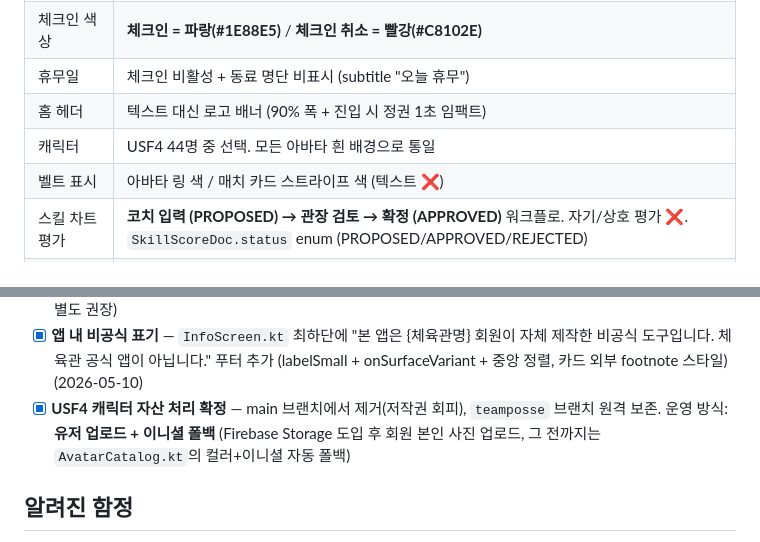
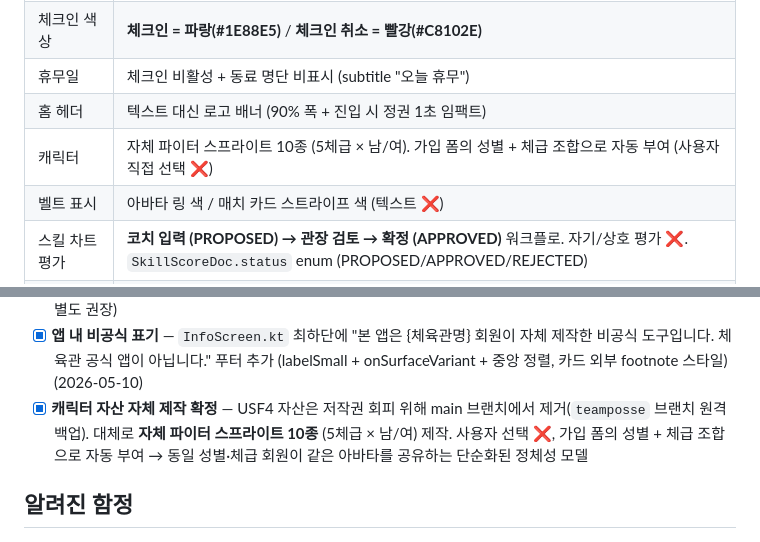
Before and after one commit to ljy9969/OctaLink, a Markdown page: README.md, 2 parts joined by grey strips. Drawn GitHub-style.

```diff
--- a/README.md
+++ b/README.md
@@ -220,7 +219,7 @@ tools/                                        # 빌드/디자인 보조 스크
 | 체크인 색상 | **체크인 = 파랑(#1E88E5)** / **체크인 취소 = 빨강(#C8102E)** |
 | 휴무일 | 체크인 비활성 + 동료 명단 비표시 (subtitle "오늘 휴무") |
 | 홈 헤더 | 텍스트 대신 로고 배너 (90% 폭 + 진입 시 정권 1초 임팩트) |
-| 캐릭터 | USF4 44명 중 선택. 모든 아바타 흰 배경으로 통일 |
+| 캐릭터 | 자체 파이터 스프라이트 10종 (5체급 × 남/여). 가입 폼의 성별 + 체급 조합으로 자동 부여 (사용자 직접 선택 ❌) |
 | 벨트 표시 | 아바타 링 색 / 매치 카드 스트라이프 색 (텍스트 ❌) |
 | 스킬 차트 평가 | **코치 입력 (PROPOSED) → 관장 검토 → 확정 (APPROVED)** 워크플로. 자기/상호 평가 ❌. `SkillScoreDoc.status` enum (PROPOSED/APPROVED/REJECTED) |
 | 권한 4단계 | MEMBER (회원, 본인 출결/프로필/커뮤니티 글) · COACH (부관리자, 일상 운영) · MASTER (관장, 운영 전권 — 단 권한 부여 ❌) · **CREATOR (앱 제작자, 회원 역할 부여 단독 + MASTER 권한 자동 포함)**. `Role.isStaff = MASTER+COACH+CREATOR`, `Role.isMaster = MASTER+CREATOR`, `Role.isCreator = CREATOR`. UI 진입점은 **하단 nav "운영" 탭** (`AdminScreen`, isStaff에게만 동적 표시), 그 안에서 권한별 카드 노출 + 창조자는 권한 부여 페이지(`CreatorScreen`)로 진입. 창조자 권한 격리 이유: 관장 계정 탈취 시 무차별 코치 승격 공격 차단 |
@@ -256,7 +255,7 @@ tools/                                        # 빌드/디자인 보조 스크
 - [x] **타겟 API Level 35 마이그레이션** — `compileSdk` / `targetSdk` 34 → 35, Compose BOM 2024.06.00 → 2024.10.00, `themes.xml`의 `statusBarColor`/`navigationBarColor` 제거 (edge-to-edge에서 무시됨). `MainActivity.enableEdgeToEdge()` + `Scaffold` 자동 inset 처리. **2026-05-10 작업 PC에서 빌드 통과 + Pixel 8 API 37 에뮬레이터 시각 검증 완료** (status bar / bottom nav / InfoScreen 푸터 모두 정상)
 - [x] **체육관 로고 우회 (자체 OctaLink 브랜딩)** — Team Posse Striking 로고 사용 불가 → 자체 옥타곤+슬래시 마크 + "OctaLink" 워드마크로 교체 (2026-05-09). 체육관 명칭 텍스트는 InfoScreen에 유지 (카카오톡 등 사용 동의 별도 권장)
 - [x] **앱 내 비공식 표기** — `InfoScreen.kt` 최하단에 "본 앱은 {체육관명} 회원이 자체 제작한 비공식 도구입니다. 체육관 공식 앱이 아닙니다." 푸터 추가 (labelSmall + onSurfaceVariant + 중앙 정렬, 카드 외부 footnote 스타일) (2026-05-10)
-- [x] **USF4 캐릭터 자산 처리 확정** — main 브랜치에서 제거(저작권 회피), `teamposse` 브랜치 원격 보존. 운영 방식: **유저 업로드 + 이니셜 폴백** (Firebase Storage 도입 후 회원 본인 사진 업로드, 그 전까지는 `AvatarCatalog.kt`의 컬러+이니셜 자동 폴백)
+- [x] **캐릭터 자산 자체 제작 확정** — USF4 자산은 저작권 회피 위해 main 브랜치에서 제거(`teamposse` 브랜치 원격 백업). 대체로 **자체 파이터 스프라이트 10종** (5체급 × 남/여) 제작. 사용자 선택 ❌, 가입 폼의 성별 + 체급 조합으로 자동 부여 → 동일 성별·체급 회원이 같은 아바타를 공유하는 단순화된 정체성 모델
 
 ## 알려진 함정
 
```
Also changed, not shown: other parts of README.md (+3 -4 lines).
